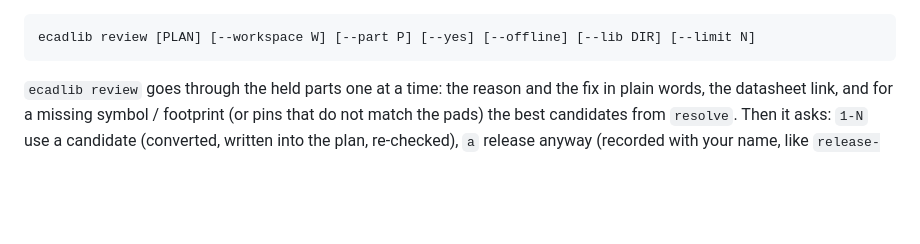
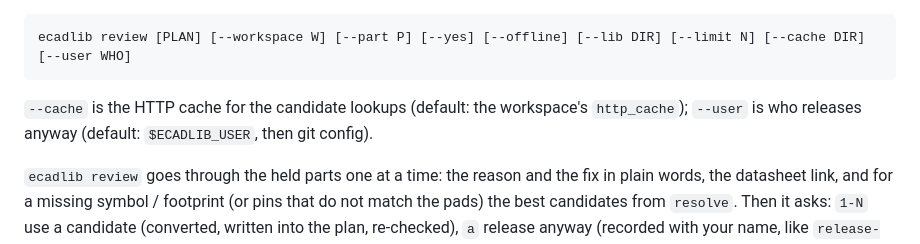
Before and after one commit to oliBrowne/PCBLIVINGLIBRARY, a Markdown page: docs/command-line.md, the part around one of its changes. GitHub-like rendering; blank space fills up the shorter version.

````diff
--- a/docs/command-line.md
+++ b/docs/command-line.md
@@ -87,8 +93,11 @@ prints through one small layer, `ecadlib/term.py` (stdlib only), in the shared v
 * **`--json` is unchanged**, byte for byte (`tests/test_term.py`).
 
 ```
-ecadlib review [PLAN] [--workspace W] [--part P] [--yes] [--offline] [--lib DIR] [--limit N]
+ecadlib review [PLAN] [--workspace W] [--part P] [--yes] [--offline] [--lib DIR] [--limit N] [--cache DIR] [--user WHO]
 ```
+
+`--cache` is the HTTP cache for the candidate lookups (default: the workspace's `http_cache`); `--user` is who
+releases anyway (default: `$ECADLIB_USER`, then git config).
 
 `ecadlib review` goes through the held parts one at a time: the reason and the fix in plain words, the datasheet link,
 and for a missing symbol / footprint (or pins that do not match the pads) the best candidates from `resolve`. Then it
````
Also changed, not shown: other parts of docs/command-line.md (+16 -5 lines).
